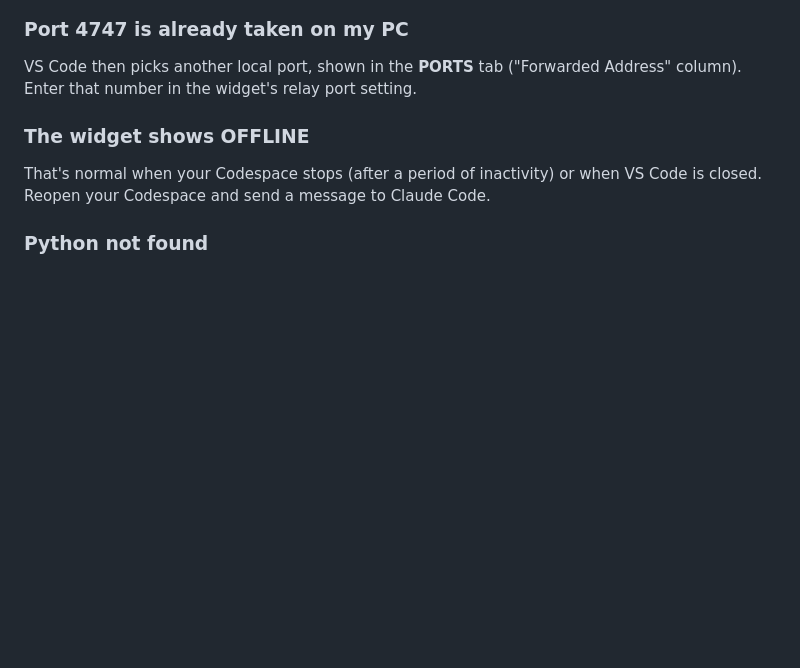
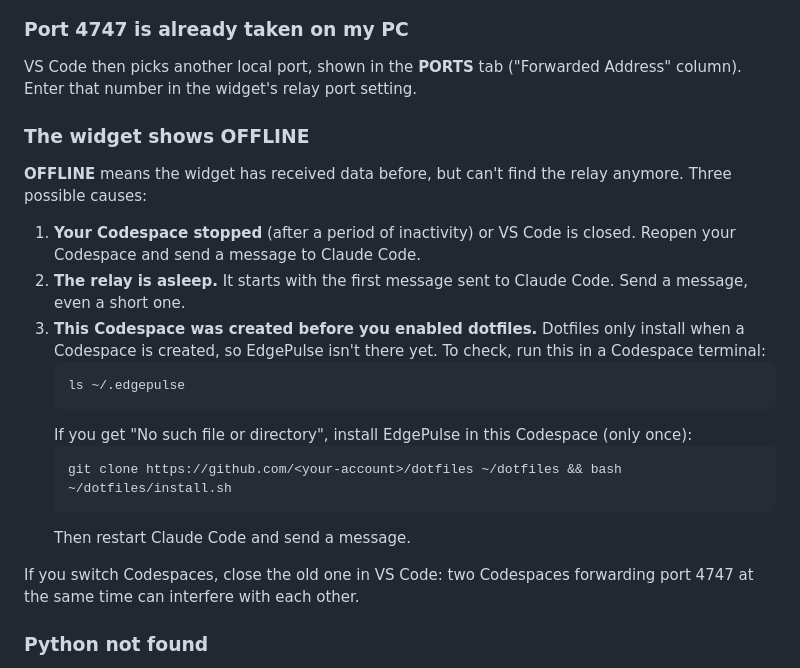
Before and after one commit to dufoursim/edgepulse, a Markdown page: docs/INSTALLATION.en.md, the part around the change. Drawn GitHub-style; blank space fills up the shorter version.

````diff
--- a/docs/INSTALLATION.en.md
+++ b/docs/INSTALLATION.en.md
@@ -255,7 +255,21 @@ VS Code then picks another local port, shown in the **PORTS** tab ("Forwarded Ad
 
 ### The widget shows OFFLINE
 
-That's normal when your Codespace stops (after a period of inactivity) or when VS Code is closed. Reopen your Codespace and send a message to Claude Code.
+**OFFLINE** means the widget has received data before, but can't find the relay anymore. Three possible causes:
+
+1. **Your Codespace stopped** (after a period of inactivity) or VS Code is closed. Reopen your Codespace and send a message to Claude Code.
+2. **The relay is asleep.** It starts with the first message sent to Claude Code. Send a message, even a short one.
+3. **This Codespace was created before you enabled dotfiles.** Dotfiles only install when a Codespace is created, so EdgePulse isn't there yet. To check, run this in a Codespace terminal:
+   ```bash
+   ls ~/.edgepulse
+   ```
+   If you get "No such file or directory", install EdgePulse in this Codespace (only once):
+   ```bash
+   git clone https://github.com/<your-account>/dotfiles ~/dotfiles && bash ~/dotfiles/install.sh
+   ```
+   Then restart Claude Code and send a message.
+
+If you switch Codespaces, close the old one in VS Code: two Codespaces forwarding port 4747 at the same time can interfere with each other.
 
 ### Python not found
 
````
Also changed, not shown: docs/INSTALLATION.md (+15 -1 lines).
